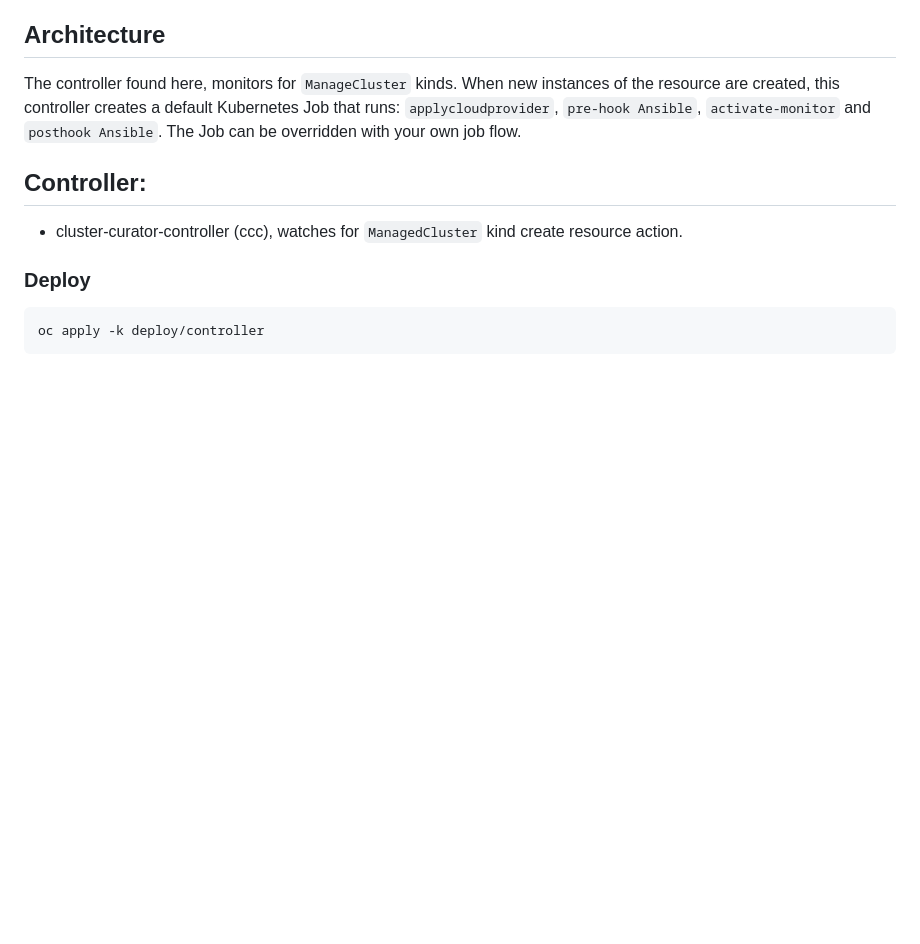
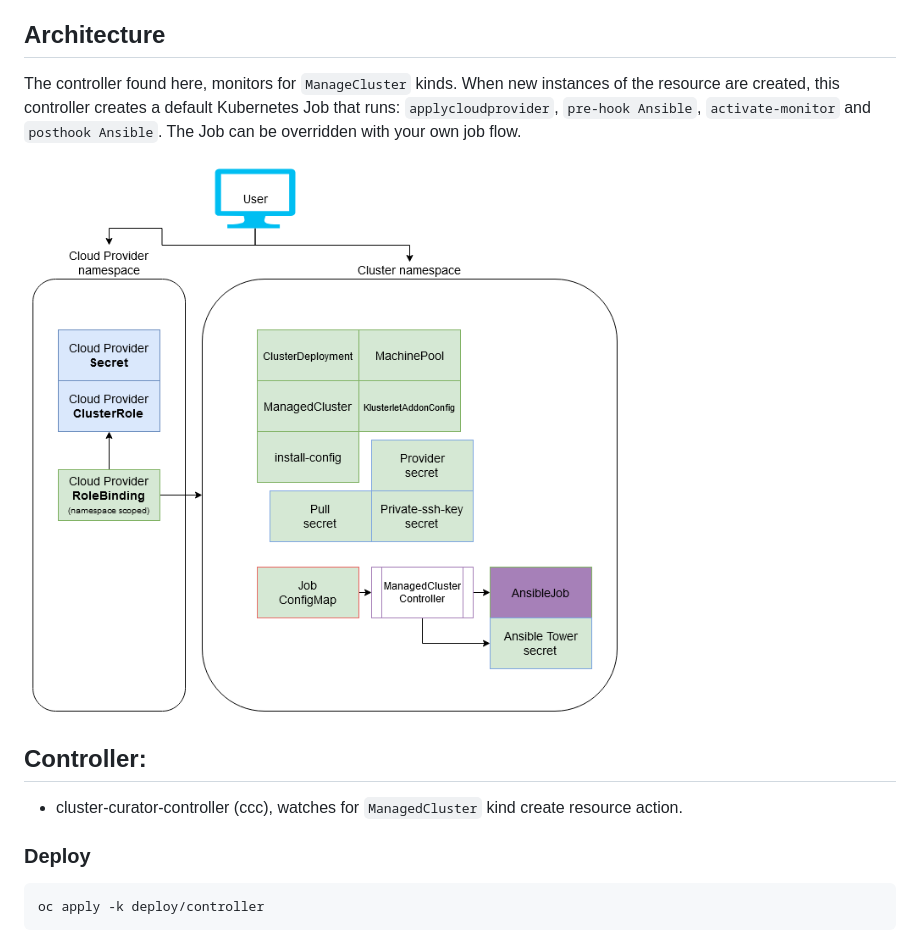
Before and after one commit to stolostron/cluster-curator-controller, a Markdown page: README.md, the part around the change. Rendered like a GitHub page; pictures changed too: docs/ansiblejob-flow.png (added); blank space fills up the shorter version.

Commit message:
Architecture diagram

```diff
--- a/README.md
+++ b/README.md
@@ -5,6 +5,8 @@ This project contains jobs and controllers for curating work around Cluster Prov
 
 ## Architecture
 The controller found here, monitors for `ManageCluster` kinds.  When new instances of the resource are created, this controller creates a default Kubernetes Job that runs: `applycloudprovider`, `pre-hook Ansible`, `activate-monitor` and `posthook Ansible`.  The Job can be overridden with your own job flow.
+
+![Architecture diagram](docs/ansiblejob-flow.png "Architecture")
 
 ## Controller:
 - cluster-curator-controller (ccc), watches for `ManagedCluster` kind create resource action.
```
